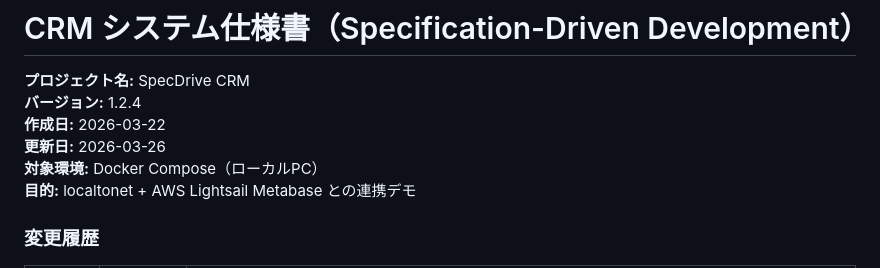
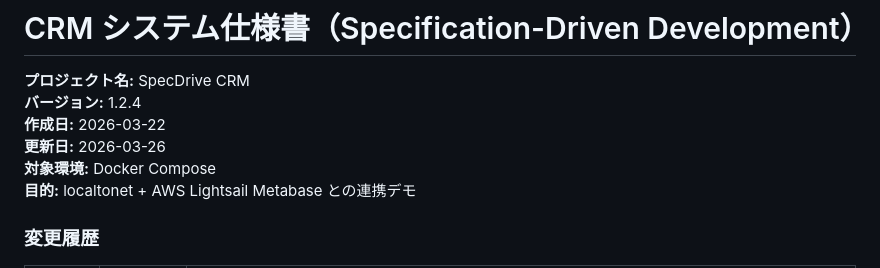
Before and after one commit to kolinz/SpecDrive-CRM, a Markdown page: docs/crm-sdd-spec-v1_2_4.md, the part around the change. Drawn GitHub-style.

```diff
--- a/docs/crm-sdd-spec-v1_2_4.md
+++ b/docs/crm-sdd-spec-v1_2_4.md
@@ -4,7 +4,7 @@
 **バージョン:** 1.2.4
 **作成日:** 2026-03-22
 **更新日:** 2026-03-26
-**対象環境:** Docker Compose（ローカルPC）
+**対象環境:** Docker Compose
 **目的:** localtonet + AWS Lightsail Metabase との連携デモ
 
 ### 変更履歴
```
